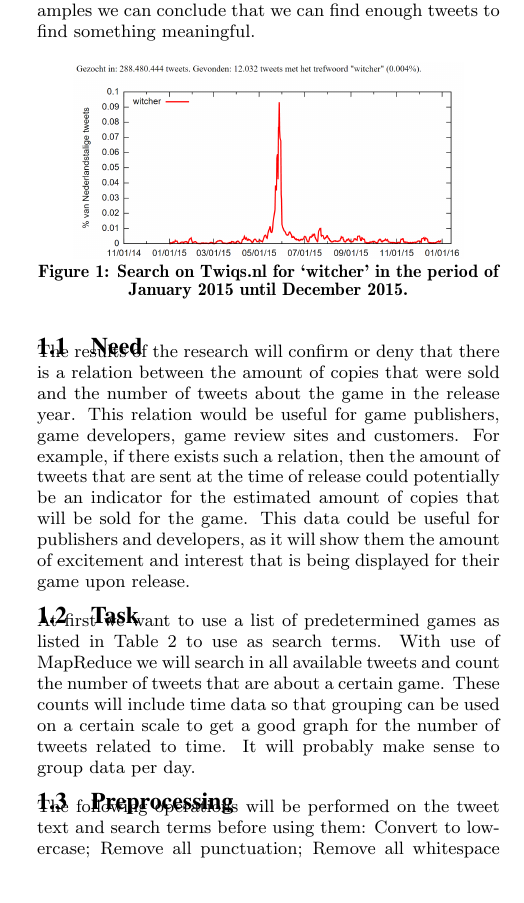
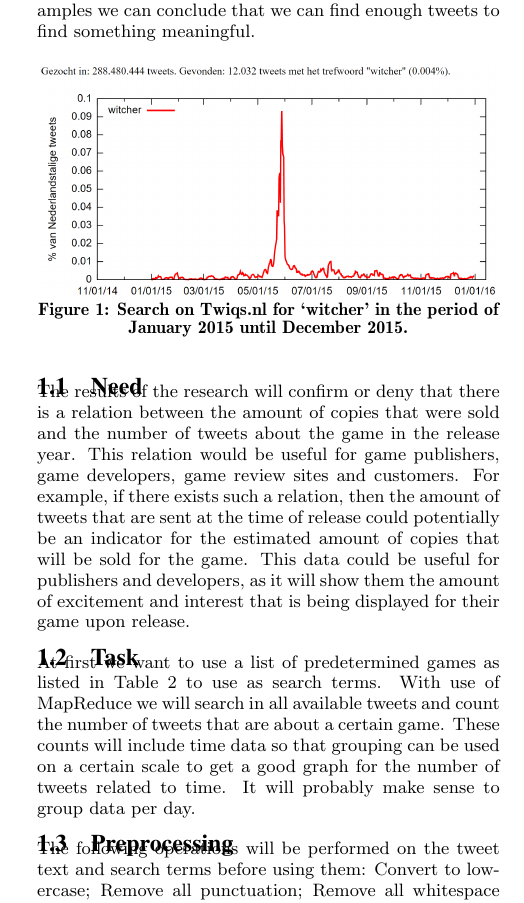
Before and after one commit to NLthijs48/GameTweets, a LaTeX paper (Paper/GameTweets.tex, which reads Paper/Introduction.tex): part of one column of page 1 of 4, cut so that both start at the same text, the shorter picture padded with empty space. Compiled offline with pdfLaTeX.

Commit message:
Update image sizes

```diff
--- a/Paper/Introduction.tex
+++ b/Paper/Introduction.tex
@@ -11,7 +11,7 @@ For the number of copies that a game sells, we will use video game sales chart o
 To get some first impressions about the data we have used the web interface of Twiqs to search through the Twitter data. We have searched for ‘witcher’ (which is supposed to catch the game ‘The Witcher 3’) in the time period of January 1st, 2015 until December 31st, 2015 to see if we could find the release date. Twiqs searched in 288480444 tweets with this term and time period, and found 12032 tweets. The results show a clear peak around the end of May, which corresponds to the release date of May 19th, 2015. We also searched for ‘battlefield’, ‘fifa 15’ and ‘minecraft’ to get some more examples of game data. Out of our examples we can conclude that we can find enough tweets to find something meaningful.
 \begin{figure}[!ht]
 	\centering
-		\includegraphics[width=0.4\textwidth]{twiqswitcher}
+		\includegraphics[width=0.476\textwidth]{twiqswitcher}
 	\caption{Search on Twiqs.nl for ‘witcher’ in the period of January 2015 until December 2015.}
 \end{figure}
 \subsection{Need}
```
Also changed, not shown: Paper/Results.tex (+1 -1 lines).
